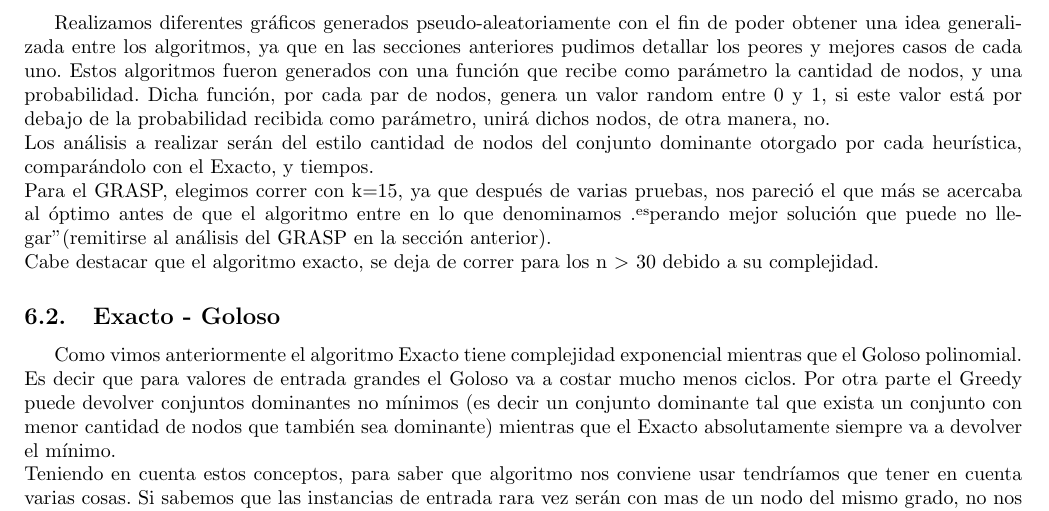
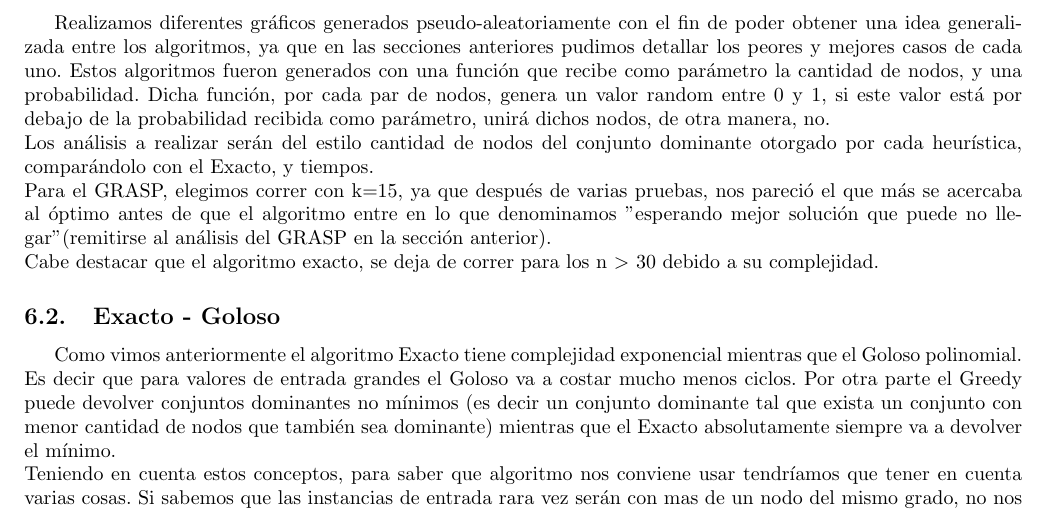
Before and after one commit to mcarreiro/martin301290-algo3, a LaTeX document (tp3/informe/informe.tex, which reads tp3/informe/Comparaciones.tex): part of page 17 of 19, cut so that both start at the same text. Compiled offline with pdfLaTeX; a LaTeX package or settings file that is missing is left out.

Commit message:
error de latex

```diff
--- a/tp3/informe/Comparaciones.tex
+++ b/tp3/informe/Comparaciones.tex
@@ -5,7 +5,7 @@
 Realizamos diferentes gráficos generados pseudo-aleatoriamente con el fin de poder obtener una idea generalizada entre los algoritmos, ya que en las secciones anteriores pudimos
 detallar los peores y mejores casos de cada uno. Estos algoritmos fueron generados con una función que recibe como parámetro la cantidad de nodos, y una probabilidad. Dicha función, por cada par de nodos, genera un valor random entre 0 y 1, si este valor está por debajo de la probabilidad recibida como parámetro, unirá dichos nodos, de otra manera, no.\\
 Los análisis a realizar serán del estilo cantidad de nodos del conjunto dominante otorgado por cada heurística, comparándolo con el Exacto, y tiempos.\\
-Para el GRASP, elegimos correr con k=15, ya que después de varias pruebas, nos pareció el que más se acercaba al óptimo antes de que el algoritmo entre en lo que denominamos "esperando mejor solución que puede no llegar" (remitirse al análisis del GRASP en la sección anterior).\\
+Para el GRASP, elegimos correr con k=15, ya que después de varias pruebas, nos pareció el que más se acercaba al óptimo antes de que el algoritmo entre en lo que denominamos $"$esperando mejor solución que puede no llegar" (remitirse al análisis del GRASP en la sección anterior).\\
 Cabe destacar que el algoritmo exacto, se deja de correr para los n $>$ 30 debido a su complejidad.
 
 
```
